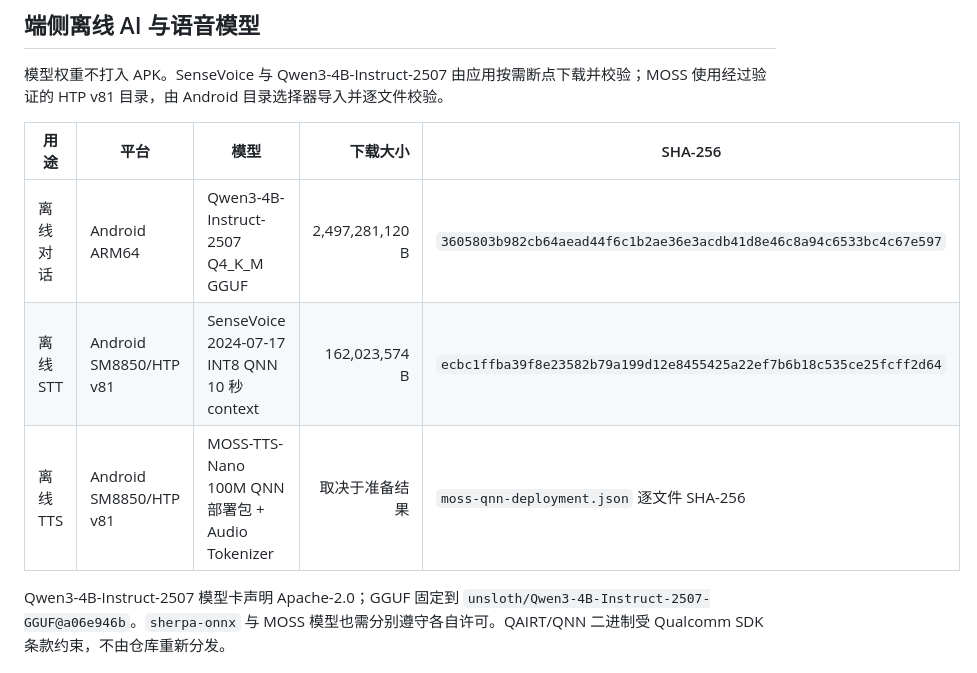
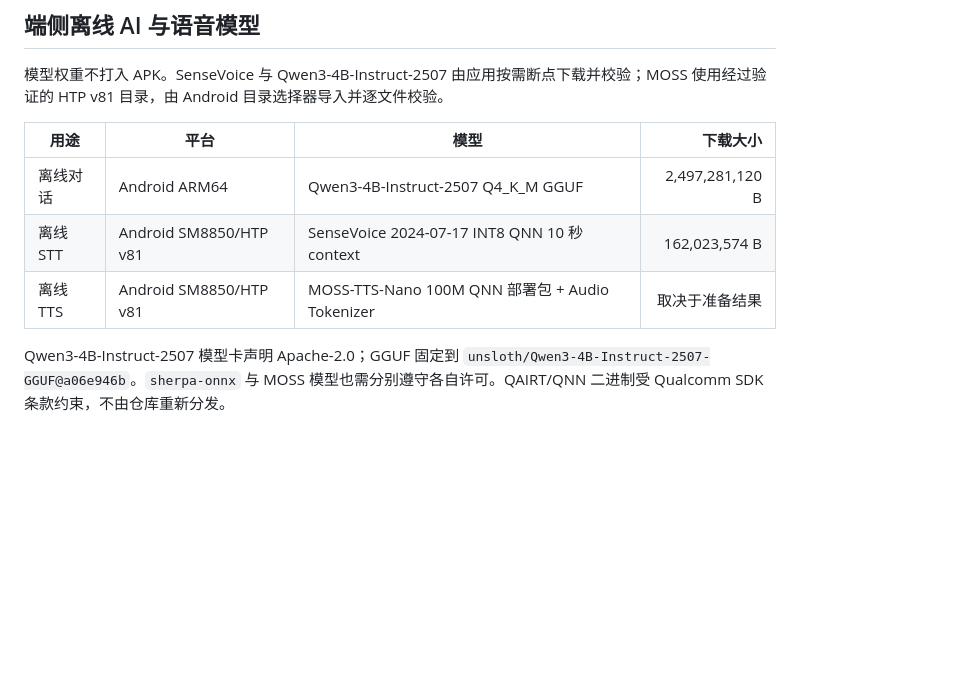
Before and after one commit to blueokanna/Talk2u, a Markdown page: README.md, the part around the change. Drawn GitHub-style; blank space fills up the shorter version.

```diff
--- a/README.md
+++ b/README.md
@@ -284,11 +284,11 @@ http://192.168.1.20:11434/v1/chat/completions
 
 模型权重不打入 APK。SenseVoice 与 Qwen3-4B-Instruct-2507 由应用按需断点下载并校验；MOSS 使用经过验证的 HTP v81 目录，由 Android 目录选择器导入并逐文件校验。
 
-| 用途 | 平台 | 模型 | 下载大小 | SHA-256 |
-| --- | --- | --- | ---: | --- |
-| 离线对话 | Android ARM64 | Qwen3-4B-Instruct-2507 Q4_K_M GGUF | 2,497,281,120 B | `3605803b982cb64aead44f6c1b2ae36e3acdb41d8e46c8a94c6533bc4c67e597` |
-| 离线 STT | Android SM8850/HTP v81 | SenseVoice 2024-07-17 INT8 QNN 10 秒 context | 162,023,574 B | `ecbc1ffba39f8e23582b79a199d12e8455425a22ef7b6b18c535ce25fcff2d64` |
-| 离线 TTS | Android SM8850/HTP v81 | MOSS-TTS-Nano 100M QNN 部署包 + Audio Tokenizer | 取决于准备结果 | `moss-qnn-deployment.json` 逐文件 SHA-256 |
+| 用途 | 平台 | 模型 | 下载大小 |
+| --- | --- | --- | ---: |
+| 离线对话 | Android ARM64 | Qwen3-4B-Instruct-2507 Q4_K_M GGUF | 2,497,281,120 B |
+| 离线 STT | Android SM8850/HTP v81 | SenseVoice 2024-07-17 INT8 QNN 10 秒 context | 162,023,574 B |
+| 离线 TTS | Android SM8850/HTP v81 | MOSS-TTS-Nano 100M QNN 部署包 + Audio Tokenizer | 取决于准备结果 |
 
 Qwen3-4B-Instruct-2507 模型卡声明 Apache-2.0；GGUF 固定到 `unsloth/Qwen3-4B-Instruct-2507-GGUF@a06e946b`。`sherpa-onnx` 与 MOSS 模型也需分别遵守各自许可。QAIRT/QNN 二进制受 Qualcomm SDK 条款约束，不由仓库重新分发。
 
```
Also changed, not shown: README.en.md (+2 -2 lines).
